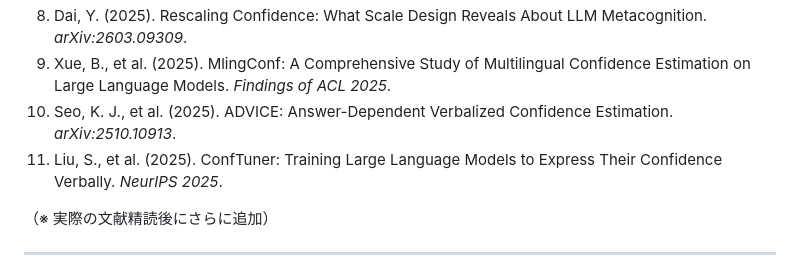
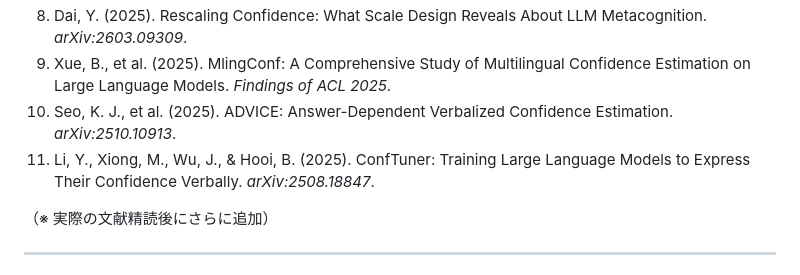
Before and after one commit to issa311sas-hub/test, a Markdown page: research/research-proposal-draft.md, the part around the change. GitHub-like rendering.

Commit message:
research: ConfTunerの著者名・発表先を修正
誤: Liu et al. / NeurIPS 2025
正: Li, Xiong, Wu, Hooi / arXiv:2508.18847

PDFメタデータより確認。

Co-Authored-By: Claude Sonnet 4.6 <noreply@anthropic.com>
Claude-Session: https://claude.ai/code/session_0146FEfzLfkaW5xTDQ21FbZL

```diff
--- a/research/research-proposal-draft.md
+++ b/research/research-proposal-draft.md
@@ -406,7 +406,7 @@ API コストは予算の約 6% 以内に収まる見込み。詳細: `research/
 8. Dai, Y. (2025). Rescaling Confidence: What Scale Design Reveals About LLM Metacognition. *arXiv:2603.09309*.
 9. Xue, B., et al. (2025). MlingConf: A Comprehensive Study of Multilingual Confidence Estimation on Large Language Models. *Findings of ACL 2025*.
 10. Seo, K. J., et al. (2025). ADVICE: Answer-Dependent Verbalized Confidence Estimation. *arXiv:2510.10913*.
-11. Liu, S., et al. (2025). ConfTuner: Training Large Language Models to Express Their Confidence Verbally. *NeurIPS 2025*.
+11. Li, Y., Xiong, M., Wu, J., & Hooi, B. (2025). ConfTuner: Training Large Language Models to Express Their Confidence Verbally. *arXiv:2508.18847*.
 
 （※ 実際の文献精読後にさらに追加）
 
```
